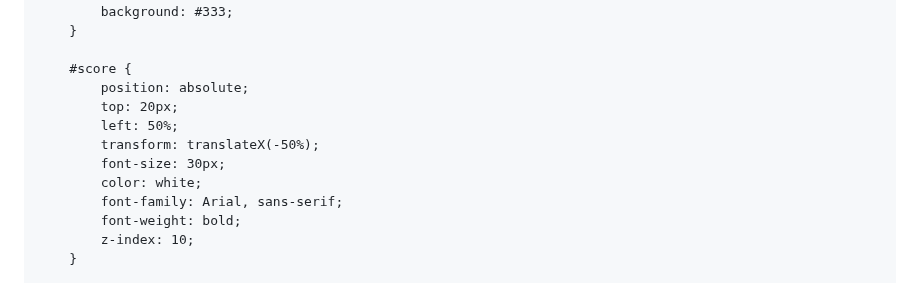
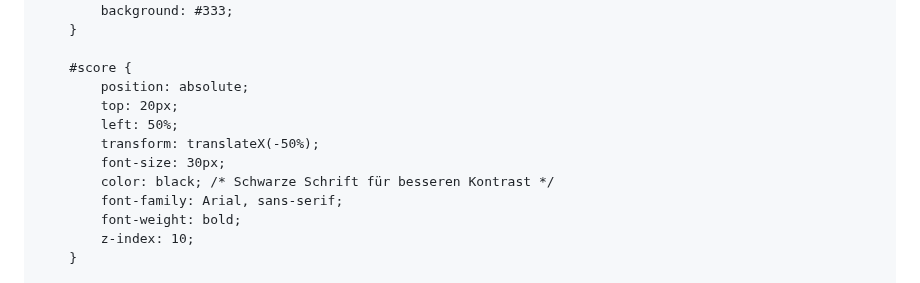
Before and after one commit to max70050/Game, a Markdown page: README.md, the part around one of its changes. Rendered like a GitHub page.

```diff
--- a/README.md
+++ b/README.md
@@ -7,7 +7,7 @@
     <style>
         body {
             margin: 0;
-            overflow: hidden;
+            overflow: hidden; /* Deaktiviert scrollen */
         }
 
         canvas {
@@ -24,7 +24,7 @@
             left: 50%;
             transform: translateX(-50%);
             font-size: 30px;
-            color: white;
+            color: black; /* Schwarze Schrift für besseren Kontrast */
             font-family: Arial, sans-serif;
             font-weight: bold;
             z-index: 10;
```
Also changed, not shown: other parts of README.md (+50 -13 lines).
